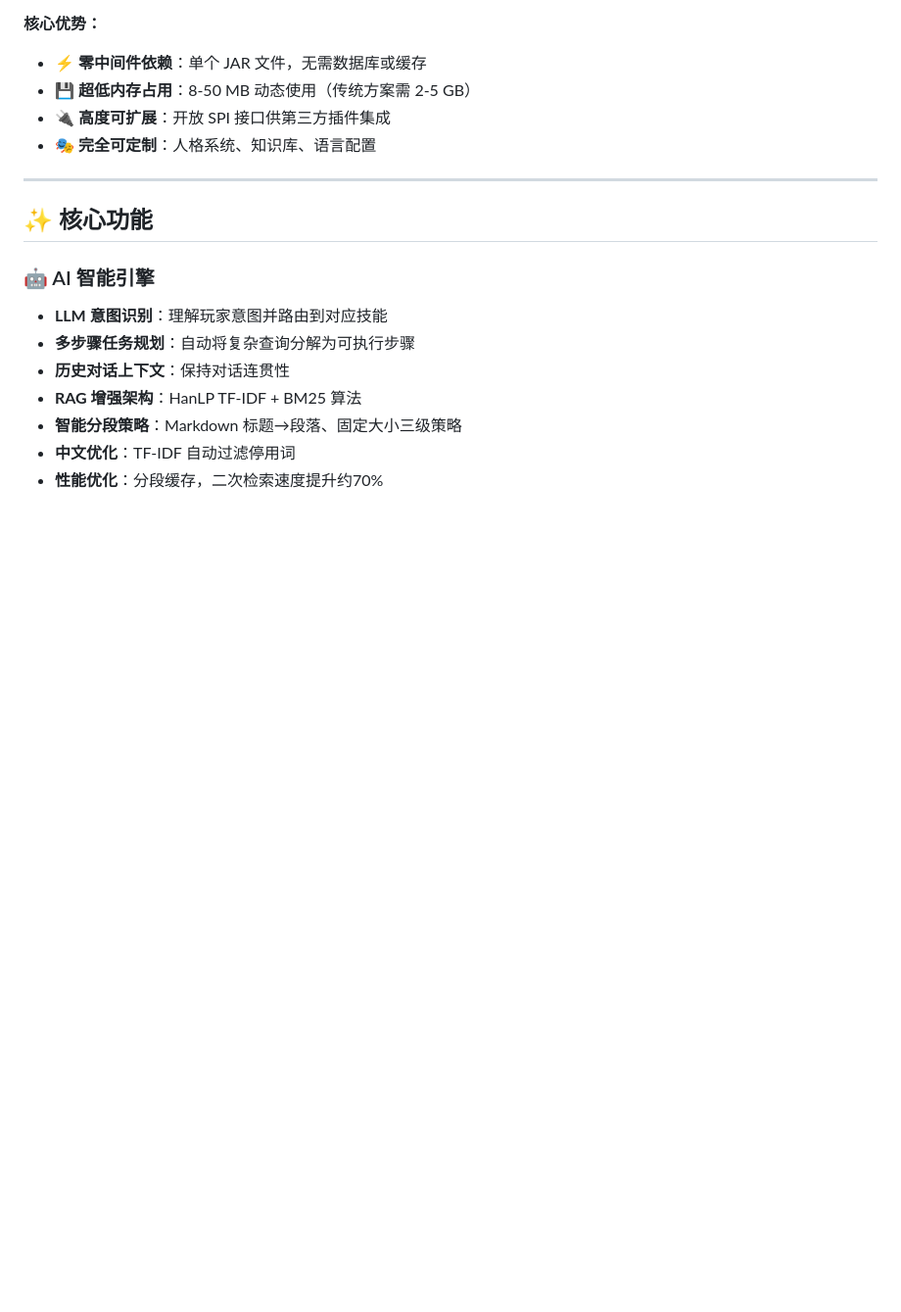
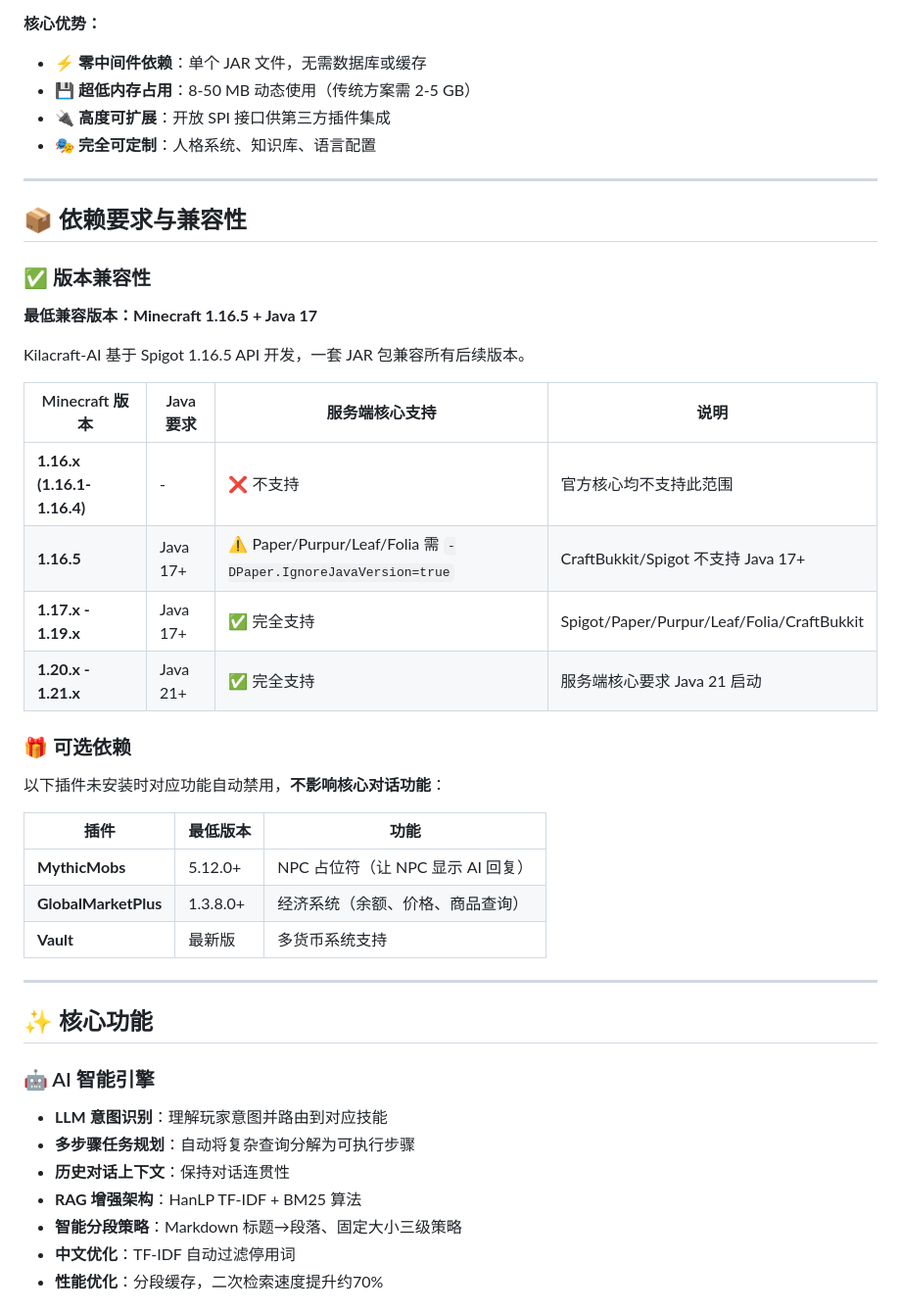
Before and after one commit to axy-yxa/Kilacraft-AI, a Markdown page: README.md, the part around the change. Shown at 98% size. Rendered like a GitHub page; blank space fills up the shorter version.

```diff
--- a/README.md
+++ b/README.md
@@ -19,6 +19,33 @@ Kilacraft-AI 为你的 Minecraft 服务器带来智能 AI 助手，理解自然
 - 💾 **超低内存占用**：8-50 MB 动态使用（传统方案需 2-5 GB）
 - 🔌 **高度可扩展**：开放 SPI 接口供第三方插件集成
 - 🎭 **完全可定制**：人格系统、知识库、语言配置
+
+---
+
+## 📦 依赖要求与兼容性
+
+### ✅ 版本兼容性
+
+**最低兼容版本：Minecraft 1.16.5 + Java 17**
+
+Kilacraft-AI 基于 Spigot 1.16.5 API 开发，一套 JAR 包兼容所有后续版本。
+
+| Minecraft 版本 | Java 要求 | 服务端核心支持 | 说明 |
+|---------------|----------|--------------|------|
+| **1.16.x (1.16.1-1.16.4)** | - | ❌ 不支持 | 官方核心均不支持此范围 |
+| **1.16.5** | Java 17+ | ⚠️ Paper/Purpur/Leaf/Folia 需 `-DPaper.IgnoreJavaVersion=true` | CraftBukkit/Spigot 不支持 Java 17+ |
+| **1.17.x - 1.19.x** | Java 17+ | ✅ 完全支持 | Spigot/Paper/Purpur/Leaf/Folia/CraftBukkit |
+| **1.20.x - 1.21.x** | Java 21+ | ✅ 完全支持 | 服务端核心要求 Java 21 启动 |
+
+### 🎁 可选依赖
+
+以下插件未安装时对应功能自动禁用，**不影响核心对话功能**：
+
+| 插件 | 最低版本 | 功能 |
+|------|---------|------|
+| **MythicMobs** | 5.12.0+ | NPC 占位符（让 NPC 显示 AI 回复） |
+| **GlobalMarketPlus** | 1.3.8.0+ | 经济系统（余额、价格、商品查询） |
+| **Vault** | 最新版 | 多货币系统支持 |
 
 ---
 
```
Also changed, not shown: README.en.md (+27 -0 lines).
